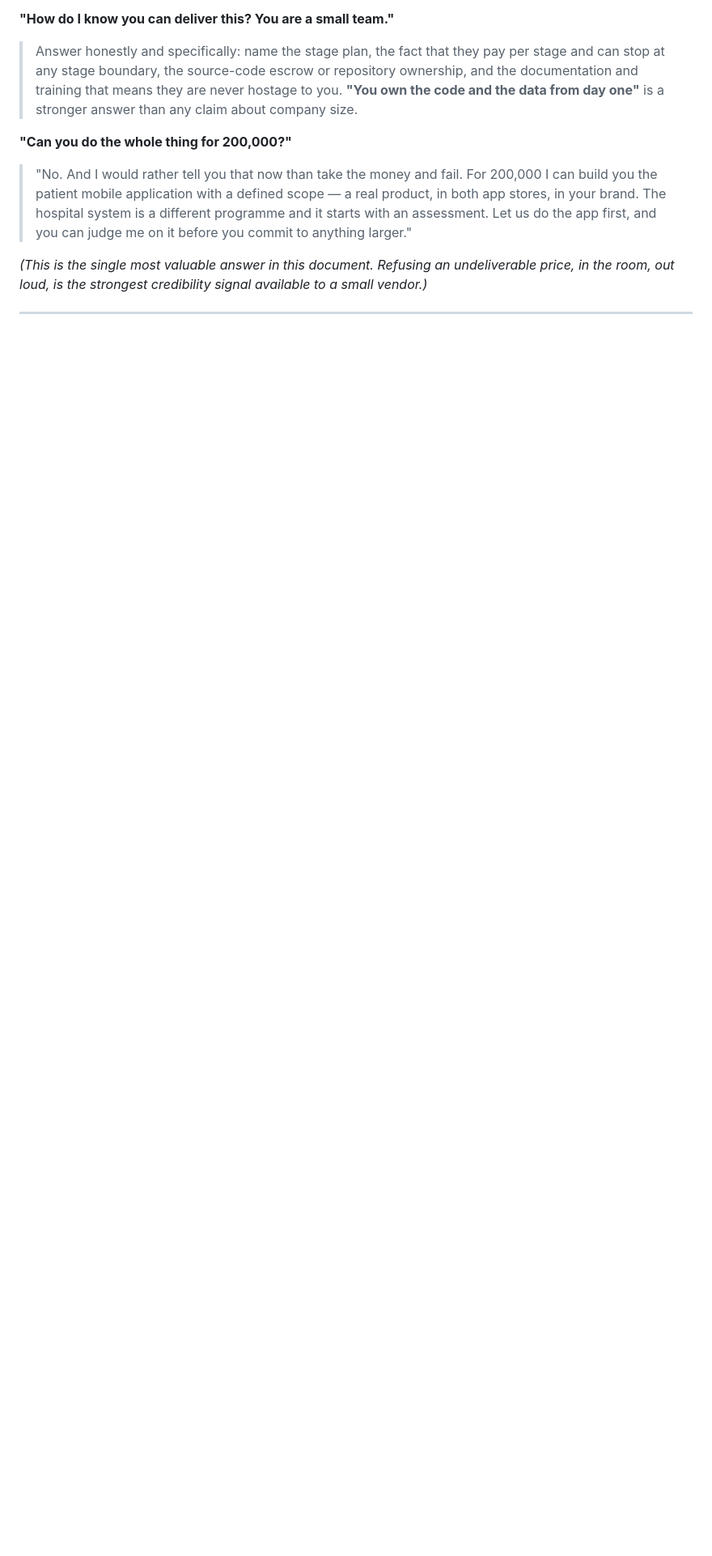
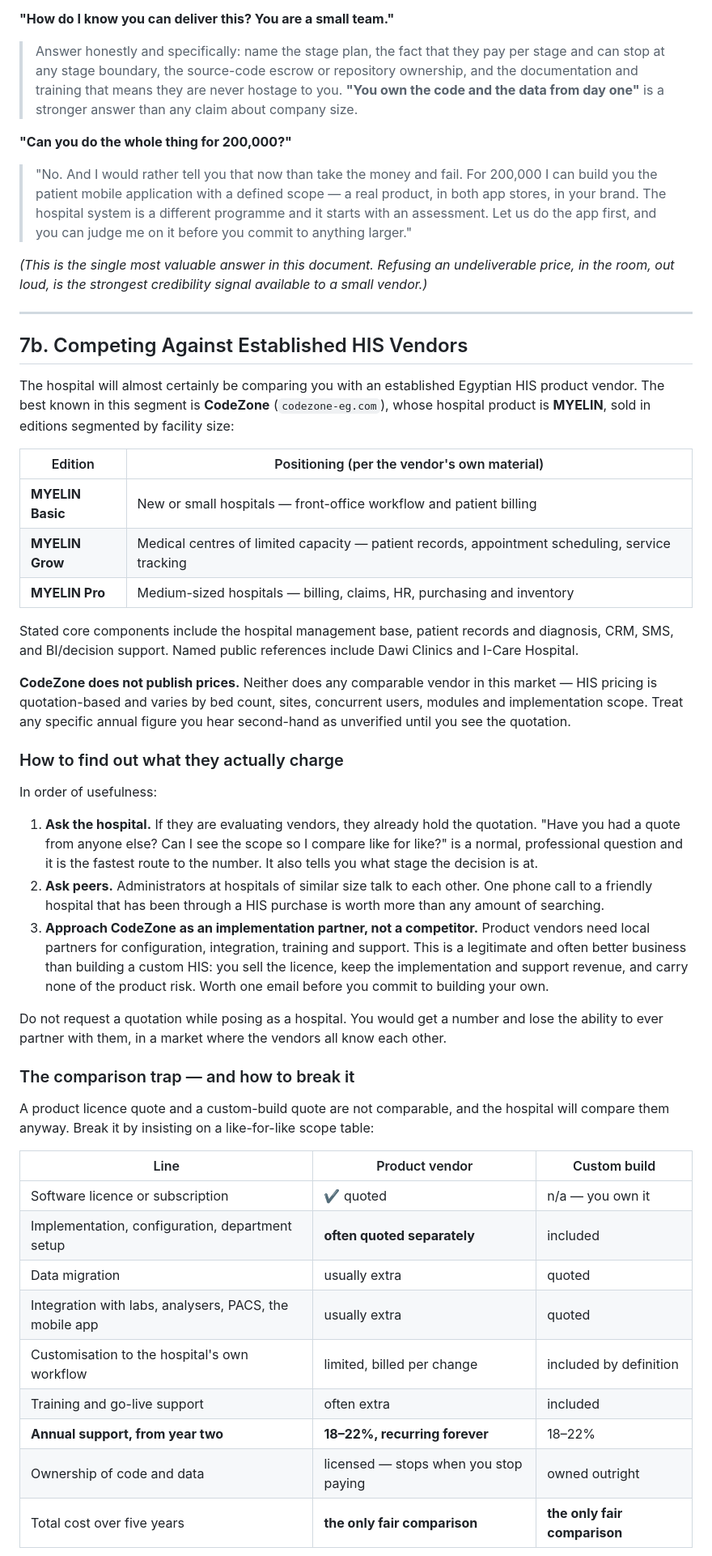
Before and after one commit to mohamed4aker/dar-el-omaoma-app, a Markdown page: docs/SALES-PLAYBOOK.md, the part around one of its changes. Shown at 81% size. Drawn GitHub-style; blank space fills up the shorter version.

Commit message:
Add guidance on competing against established HIS product vendors
Documents what is publicly verifiable about CodeZone's MYELIN editions,
records that no Egyptian HIS vendor publishes pricing, gives legitimate
routes to discovering a competitor's quotation, and adds a like-for-like
scope table plus a five-year total-cost reframe for the comparison the
hospital will make anyway.

Co-Authored-By: Claude Opus 5 <noreply@anthropic.com>
Claude-Session: https://claude.ai/code/session_01UZ6hhUTZBDjhiVXk5kbjph

```diff
--- a/docs/SALES-PLAYBOOK.md
+++ b/docs/SALES-PLAYBOOK.md
@@ -259,3 +259,43 @@ Rehearse these until they are automatic. Arabic lines are given because that is
 
 ---
 
+## 7b. Competing Against Established HIS Vendors
+
+The hospital will almost certainly be comparing you with an established Egyptian HIS product vendor. The best known in this segment is **CodeZone** (`codezone-eg.com`), whose hospital product is **MYELIN**, sold in editions segmented by facility size:
+
+| Edition | Positioning (per the vendor's own material) |
+|---|---|
+| **MYELIN Basic** | New or small hospitals — front-office workflow and patient billing |
+| **MYELIN Grow** | Medical centres of limited capacity — patient records, appointment scheduling, service tracking |
+| **MYELIN Pro** | Medium-sized hospitals — billing, claims, HR, purchasing and inventory |
+
+Stated core components include the hospital management base, patient records and diagnosis, CRM, SMS, and BI/decision support. Named public references include Dawi Clinics and I-Care Hospital.
+
+**CodeZone does not publish prices.** Neither does any comparable vendor in this market — HIS pricing is quotation-based and varies by bed count, sites, concurrent users, modules and implementation scope. Treat any specific annual figure you hear second-hand as unverified until you see the quotation.
+
+### How to find out what they actually charge
+
+In order of usefulness:
+
+1. **Ask the hospital.** If they are evaluating vendors, they already hold the quotation. "Have you had a quote from anyone else? Can I see the scope so I compare like for like?" is a normal, professional question and it is the fastest route to the number. It also tells you what stage the decision is at.
+2. **Ask peers.** Administrators at hospitals of similar size talk to each other. One phone call to a friendly hospital that has been through a HIS purchase is worth more than any amount of searching.
+3. **Approach CodeZone as an implementation partner, not a competitor.** Product vendors need local partners for configuration, integration, training and support. This is a legitimate and often better business than building a custom HIS: you sell the licence, keep the implementation and support revenue, and carry none of the product risk. Worth one email before you commit to building your own.
+
+Do not request a quotation while posing as a hospital. You would get a number and lose the ability to ever partner with them, in a market where the vendors all know each other.
+
+### The comparison trap — and how to break it
+
+A product licence quote and a custom-build quote are not comparable, and the hospital will compare them anyway. Break it by insisting on a like-for-like scope table:
+
+| Line | Product vendor | Custom build |
+|---|---|---|
+| Software licence or subscription | ✔ quoted | n/a — you own it |
+| Implementation, configuration, department setup | **often quoted separately** | included |
+| Data migration | usually extra | quoted |
+| Integration with labs, analysers, PACS, the mobile app | usually extra | quoted |
+| Customisation to the hospital's own workflow | limited, billed per change | included by definition |
+| Training and go-live support | often extra | included |
+| **Annual support, from year two** | **18–22%, recurring forever** | 18–22% |
+| Ownership of code and data | licensed — stops when you stop paying | owned outright |
+| Total cost over five years | **the only fair comparison** | **the only fair comparison** |
+
```
Also changed, not shown: other parts of docs/SALES-PLAYBOOK.md (+8 -0 lines).
